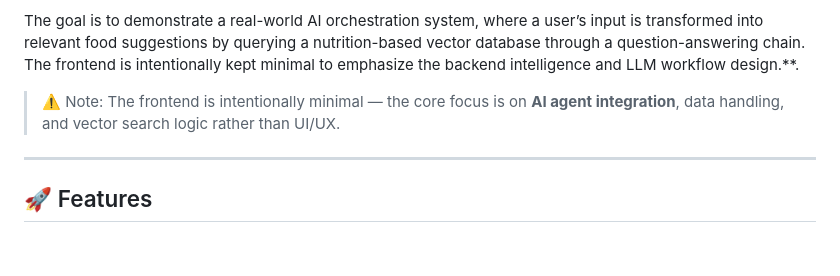
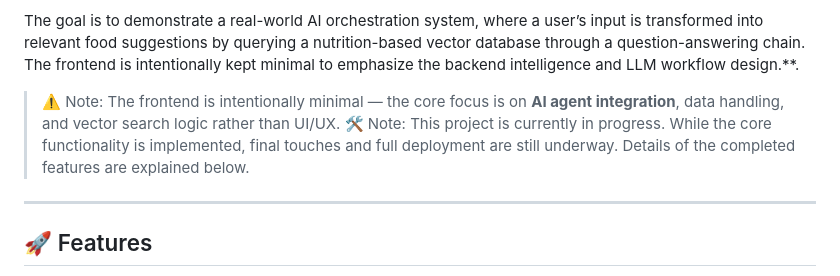
Before and after one commit to 060205b/langchain-nutrition-agent-with-observability, a Markdown page: README.md, the part around the change. Rendered like a GitHub page; blank space fills up the shorter version.

```diff
--- a/README.md
+++ b/README.md
@@ -5,7 +5,7 @@ This project is an AI-powered backend application that provides personalized mea
 The goal is to demonstrate a real-world AI orchestration system, where a user’s input is transformed into relevant food suggestions by querying a nutrition-based vector database through a question-answering chain. The frontend is intentionally kept minimal to emphasize the backend intelligence and LLM workflow design.**.
 
 > ⚠️ Note: The frontend is intentionally minimal — the core focus is on **AI agent integration**, data handling, and vector search logic rather than UI/UX.
-
+🛠️ Note: This project is currently in progress. While the core functionality is implemented, final touches and full deployment are still underway. Details of the completed features are explained below.
 ---
 
 ## 🚀 Features
```
